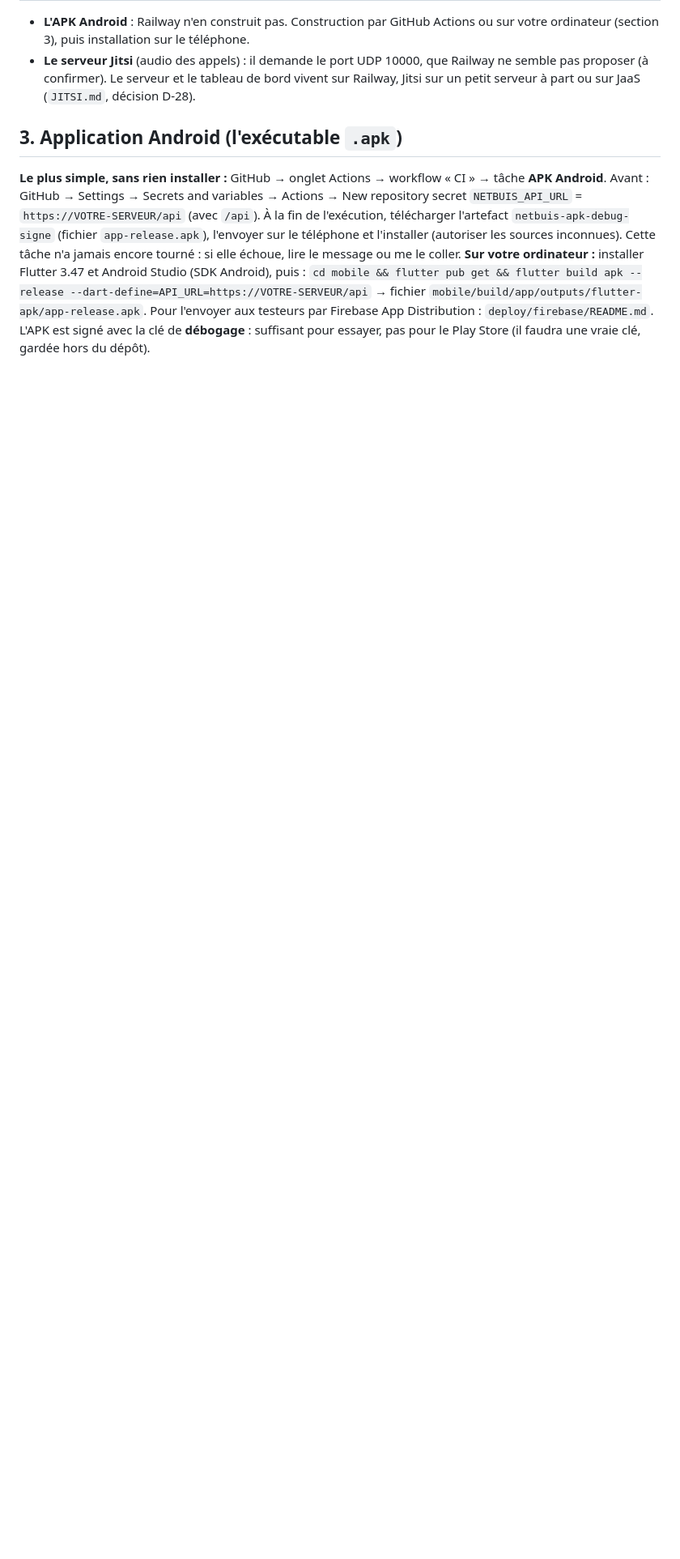
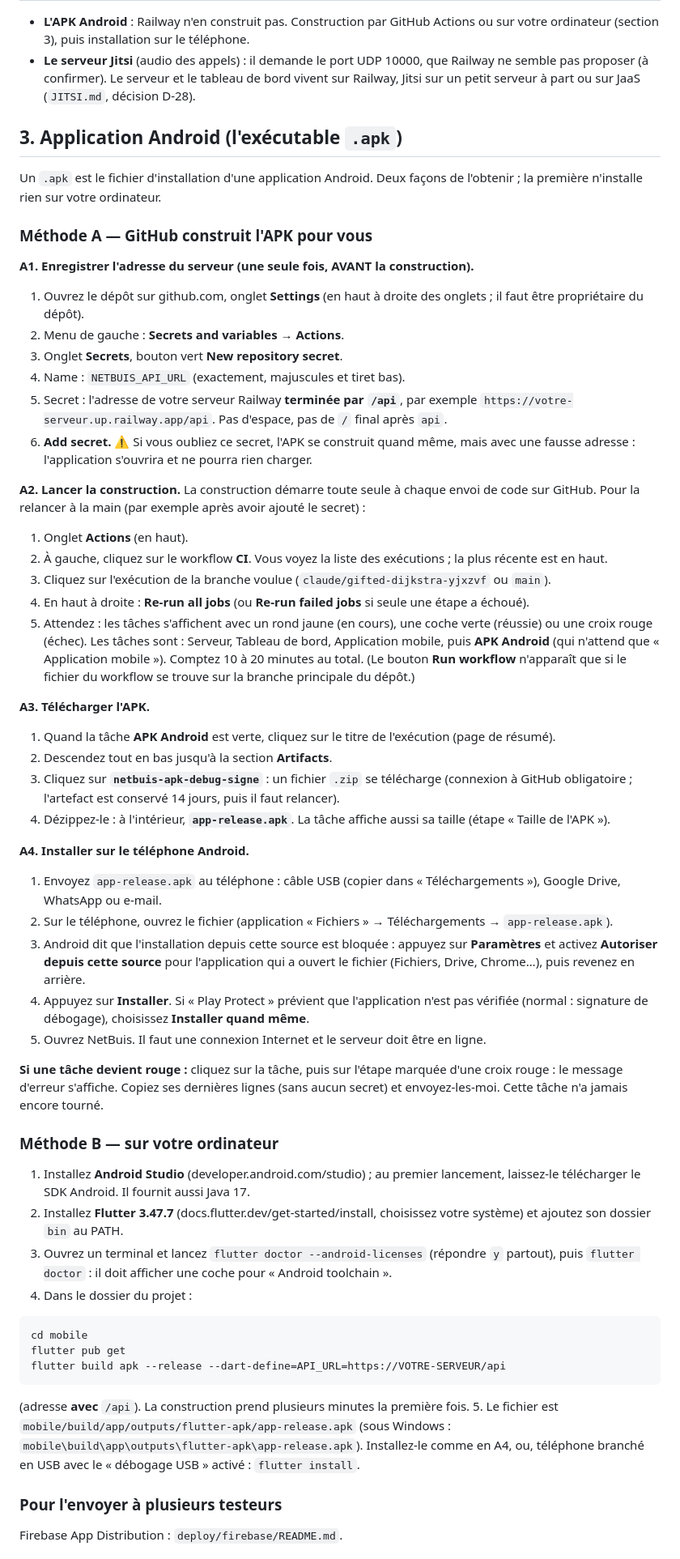
Before and after one commit to Ntchamba/netbuis, a Markdown page: docs/deployment/GUIDE_JEFF.md, the part around one of its changes. Shown at 81% size. GitHub-like rendering; blank space fills up the shorter version.

Commit message:
Guide de mise en ligne : construction et installation de l'APK détaillées pas à pas
Co-Authored-By: Claude Sonnet 5.5 <noreply@anthropic.com>
Claude-Session: https://claude.ai/code/session_01LRfB71rhC7rfRE7zGEZo44

````diff
--- a/docs/deployment/GUIDE_JEFF.md
+++ b/docs/deployment/GUIDE_JEFF.md
@@ -42,7 +42,56 @@ Dans le même projet Railway : **+ New → GitHub Repo** → même dépôt → S
 - **Le serveur Jitsi** (audio des appels) : il demande le port UDP 10000, que Railway ne semble pas proposer (à confirmer). Le serveur et le tableau de bord vivent sur Railway, Jitsi sur un petit serveur à part ou sur JaaS (`JITSI.md`, décision D-28).
 
 ## 3. Application Android (l'exécutable `.apk`)
-**Le plus simple, sans rien installer :** GitHub → onglet Actions → workflow « CI » → tâche **APK Android**. Avant : GitHub → Settings → Secrets and variables → Actions → New repository secret `NETBUIS_API_URL` = `https://VOTRE-SERVEUR/api` (avec `/api`). À la fin de l'exécution, télécharger l'artefact `netbuis-apk-debug-signe` (fichier `app-release.apk`), l'envoyer sur le téléphone et l'installer (autoriser les sources inconnues). Cette tâche n'a jamais encore tourné : si elle échoue, lire le message ou me le coller.
-**Sur votre ordinateur :** installer Flutter 3.47 et Android Studio (SDK Android), puis : `cd mobile && flutter pub get && flutter build apk --release --dart-define=API_URL=https://VOTRE-SERVEUR/api` → fichier `mobile/build/app/outputs/flutter-apk/app-release.apk`.
-Pour l'envoyer aux testeurs par Firebase App Distribution : `deploy/firebase/README.md`.
-L'APK est signé avec la clé de **débogage** : suffisant pour essayer, pas pour le Play Store (il faudra une vraie clé, gardée hors du dépôt).
+
+Un `.apk` est le fichier d'installation d'une application Android. Deux façons de l'obtenir ; la première n'installe rien sur votre ordinateur.
+
+### Méthode A — GitHub construit l'APK pour vous
+**A1. Enregistrer l'adresse du serveur (une seule fois, AVANT la construction).**
+1. Ouvrez le dépôt sur github.com, onglet **Settings** (en haut à droite des onglets ; il faut être propriétaire du dépôt).
+2. Menu de gauche : **Secrets and variables → Actions**.
+3. Onglet **Secrets**, bouton vert **New repository secret**.
+4. Name : `NETBUIS_API_URL` (exactement, majuscules et tiret bas).
+5. Secret : l'adresse de votre serveur Railway **terminée par `/api`**, par exemple `https://votre-serveur.up.railway.app/api`. Pas d'espace, pas de `/` final après `api`.
+6. **Add secret.**
+⚠ Si vous oubliez ce secret, l'APK se construit quand même, mais avec une fausse adresse : l'application s'ouvrira et ne pourra rien charger.
+
+**A2. Lancer la construction.**
+La construction démarre toute seule à chaque envoi de code sur GitHub. Pour la relancer à la main (par exemple après avoir ajouté le secret) :
+1. Onglet **Actions** (en haut).
+2. À gauche, cliquez sur le workflow **CI**. Vous voyez la liste des exécutions ; la plus récente est en haut.
+3. Cliquez sur l'exécution de la branche voulue (`claude/gifted-dijkstra-yjxzvf` ou `main`).
+4. En haut à droite : **Re-run all jobs** (ou **Re-run failed jobs** si seule une étape a échoué).
+5. Attendez : les tâches s'affichent avec un rond jaune (en cours), une coche verte (réussie) ou une croix rouge (échec). Les tâches sont : Serveur, Tableau de bord, Application mobile, puis **APK Android** (qui n'attend que « Application mobile »). Comptez 10 à 20 minutes au total.
+(Le bouton **Run workflow** n'apparaît que si le fichier du workflow se trouve sur la branche principale du dépôt.)
+
+**A3. Télécharger l'APK.**
+1. Quand la tâche **APK Android** est verte, cliquez sur le titre de l'exécution (page de résumé).
+2. Descendez tout en bas jusqu'à la section **Artifacts**.
+3. Cliquez sur **`netbuis-apk-debug-signe`** : un fichier `.zip` se télécharge (connexion à GitHub obligatoire ; l'artefact est conservé 14 jours, puis il faut relancer).
+4. Dézippez-le : à l'intérieur, **`app-release.apk`**. La tâche affiche aussi sa taille (étape « Taille de l'APK »).
+
+**A4. Installer sur le téléphone Android.**
+1. Envoyez `app-release.apk` au téléphone : câble USB (copier dans « Téléchargements »), Google Drive, WhatsApp ou e-mail.
+2. Sur le téléphone, ouvrez le fichier (application « Fichiers » → Téléchargements → `app-release.apk`).
+3. Android dit que l'installation depuis cette source est bloquée : appuyez sur **Paramètres** et activez **Autoriser depuis cette source** pour l'application qui a ouvert le fichier (Fichiers, Drive, Chrome…), puis revenez en arrière.
+4. Appuyez sur **Installer**. Si « Play Protect » prévient que l'application n'est pas vérifiée (normal : signature de débogage), choisissez **Installer quand même**.
+5. Ouvrez NetBuis. Il faut une connexion Internet et le serveur doit être en ligne.
+
+**Si une tâche devient rouge :** cliquez sur la tâche, puis sur l'étape marquée d'une croix rouge : le message d'erreur s'affiche. Copiez ses dernières lignes (sans aucun secret) et envoyez-les-moi. Cette tâche n'a jamais encore tourné.
+
+### Méthode B — sur votre ordinateur
+1. Installez **Android Studio** (developer.android.com/studio) ; au premier lancement, laissez-le télécharger le SDK Android. Il fournit aussi Java 17.
+2. Installez **Flutter 3.47.7** (docs.flutter.dev/get-started/install, choisissez votre système) et ajoutez son dossier `bin` au PATH.
+3. Ouvrez un terminal et lancez `flutter doctor --android-licenses` (répondre `y` partout), puis `flutter doctor` : il doit afficher une coche pour « Android toolchain ».
+4. Dans le dossier du projet :
+```
+cd mobile
+flutter pub get
+flutter build apk --release --dart-define=API_URL=https://VOTRE-SERVEUR/api
+```
+(adresse **avec** `/api`). La construction prend plusieurs minutes la première fois.
+5. Le fichier est `mobile/build/app/outputs/flutter-apk/app-release.apk` (sous Windows : `mobile\build\app\outputs\flutter-apk\app-release.apk`). Installez-le comme en A4, ou, téléphone branché en USB avec le « débogage USB » activé : `flutter install`.
+
+### Pour l'envoyer à plusieurs testeurs
+Firebase App Distribution : `deploy/firebase/README.md`.
+
````
Also changed, not shown: other parts of docs/deployment/GUIDE_JEFF.md (+2 -0 lines).
